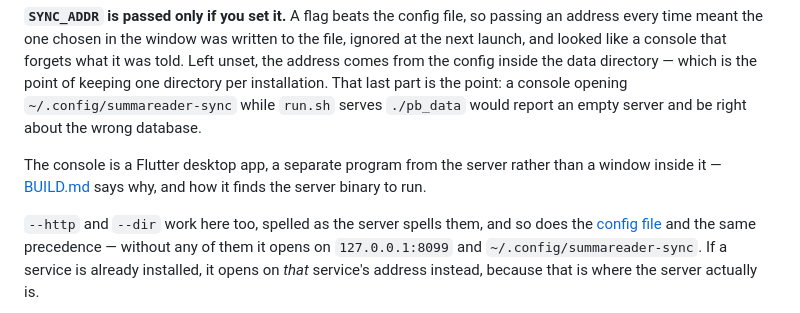
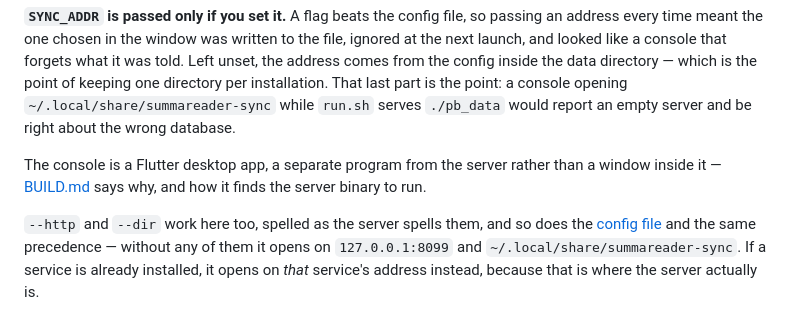
Before and after one commit to dataiza/summareader-sync-server, a Markdown page: RUNNING.md, the part around the change. Rendered like a GitHub page.

```diff
--- a/RUNNING.md
+++ b/RUNNING.md
@@ -145,7 +145,7 @@ to the file, ignored at the next launch, and looked like a console that
 forgets what it was told. Left unset, the address comes from the config inside
 the data directory — which is the point of keeping one directory per
 installation. That last part is the point: a console opening
-`~/.config/summareader-sync` while `run.sh` serves `./pb_data` would report an
+`~/.local/share/summareader-sync` while `run.sh` serves `./pb_data` would report an
 empty server and be right about the wrong database.
 
 The console is a Flutter desktop app, a separate program from the server rather
@@ -154,7 +154,7 @@ server binary to run.
 
 `--http` and `--dir` work here too, spelled as the server spells them, and so
 does the [config file](#configuration) and the same precedence — without any of
-them it opens on `127.0.0.1:8099` and `~/.config/summareader-sync`. If a
+them it opens on `127.0.0.1:8099` and `~/.local/share/summareader-sync`. If a
 service is already installed, it opens on *that* service's address instead,
 because that is where the server actually is.
 
```
Also changed, not shown: CHANGELOG.md (+38 -0 lines), docs/desktop-window.png, 3 other files.
